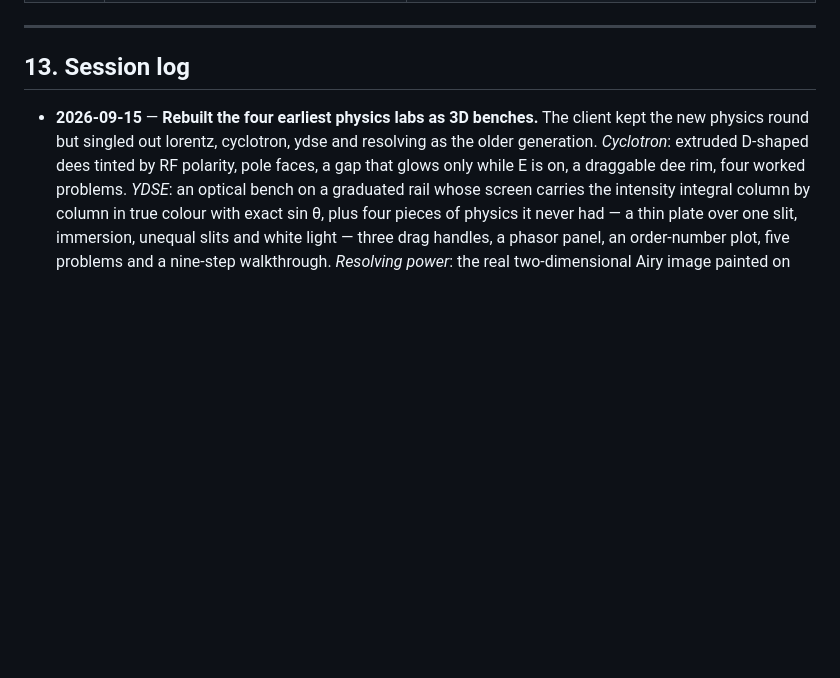
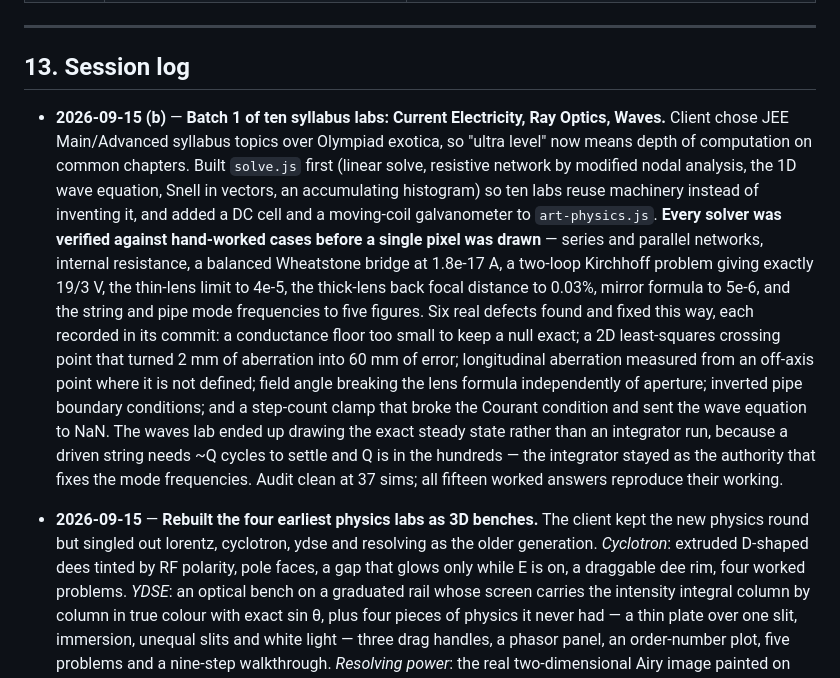
Before and after one commit to pranshukesavmishra/insightvis, a Markdown page: memory.md, the part around the change. GitHub-like rendering; blank space fills up the shorter version.

```diff
--- a/memory.md
+++ b/memory.md
@@ -742,6 +742,25 @@ Append only. Never rewrite history.
 
 ## 13. Session log
 
+- **2026-09-15 (b)** — **Batch 1 of ten syllabus labs: Current Electricity, Ray Optics, Waves.**
+  Client chose JEE Main/Advanced syllabus topics over Olympiad exotica, so "ultra level" now means
+  depth of computation on common chapters. Built `solve.js` first (linear solve, resistive network
+  by modified nodal analysis, the 1D wave equation, Snell in vectors, an accumulating histogram) so
+  ten labs reuse machinery instead of inventing it, and added a DC cell and a moving-coil
+  galvanometer to `art-physics.js`. **Every solver was verified against hand-worked cases before a
+  single pixel was drawn** — series and parallel networks, internal resistance, a balanced
+  Wheatstone bridge at 1.8e-17 A, a two-loop Kirchhoff problem giving exactly 19/3 V, the thin-lens
+  limit to 4e-5, the thick-lens back focal distance to 0.03%, mirror formula to 5e-6, and the string
+  and pipe mode frequencies to five figures. Six real defects found and fixed this way, each
+  recorded in its commit: a conductance floor too small to keep a null exact; a 2D least-squares
+  crossing point that turned 2 mm of aberration into 60 mm of error; longitudinal aberration measured
+  from an off-axis point where it is not defined; field angle breaking the lens formula independently
+  of aperture; inverted pipe boundary conditions; and a step-count clamp that broke the Courant
+  condition and sent the wave equation to NaN. The waves lab ended up drawing the exact steady state
+  rather than an integrator run, because a driven string needs ~Q cycles to settle and Q is in the
+  hundreds — the integrator stayed as the authority that fixes the mode frequencies. Audit clean at
+  37 sims; all fifteen worked answers reproduce their working.
+
 - **2026-09-15** — **Rebuilt the four earliest physics labs as 3D benches.** The client kept the new
   physics round but singled out lorentz, cyclotron, ydse and resolving as the older generation.
   *Cyclotron*: extruded D-shaped dees tinted by RF polarity, pole faces, a gap that glows only while
```
Also changed, not shown: README.md (+25 -2 lines).
